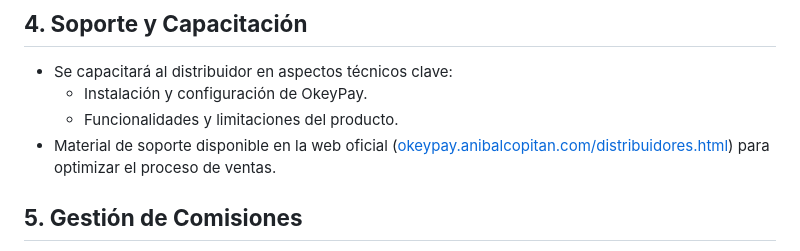
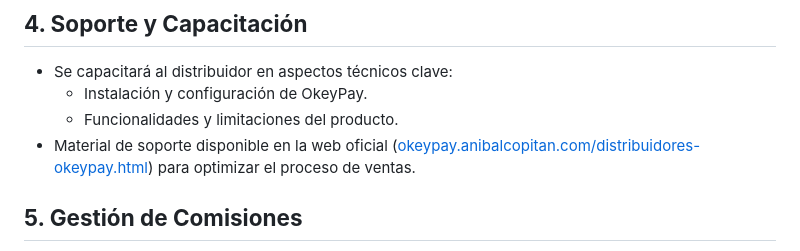
Before and after one commit to enlacee/okeypay, a Markdown page: docs/distribuidores-okeypay.md, the part around the change. GitHub-like rendering.

Commit message:
update: html

```diff
--- a/docs/distribuidores-okeypay.md
+++ b/docs/distribuidores-okeypay.md
@@ -45,7 +45,7 @@ En cada revisión se evaluará:
 - Se capacitará al distribuidor en aspectos técnicos clave:
   - Instalación y configuración de OkeyPay.
   - Funcionalidades y limitaciones del producto.
-- Material de soporte disponible en la web oficial ([okeypay.anibalcopitan.com/distribuidores.html](https://okeypay.anibalcopitan.com/distribuidores.html)) para optimizar el proceso de ventas.
+- Material de soporte disponible en la web oficial ([okeypay.anibalcopitan.com/distribuidores-okeypay.html](https://okeypay.anibalcopitan.com/distribuidores-okeypay.html)) para optimizar el proceso de ventas.
 
 ## **5. Gestión de Comisiones**
 - Las comisiones serán gestionadas manualmente y pagadas mensualmente al distribuidor, previa revisión de las ventas registradas.
```
